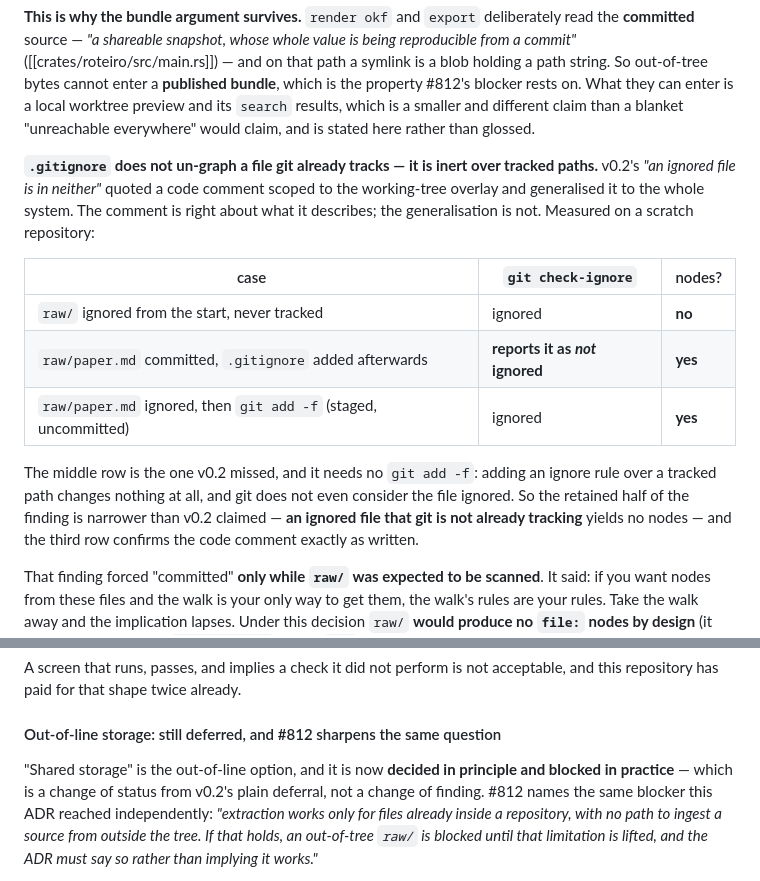
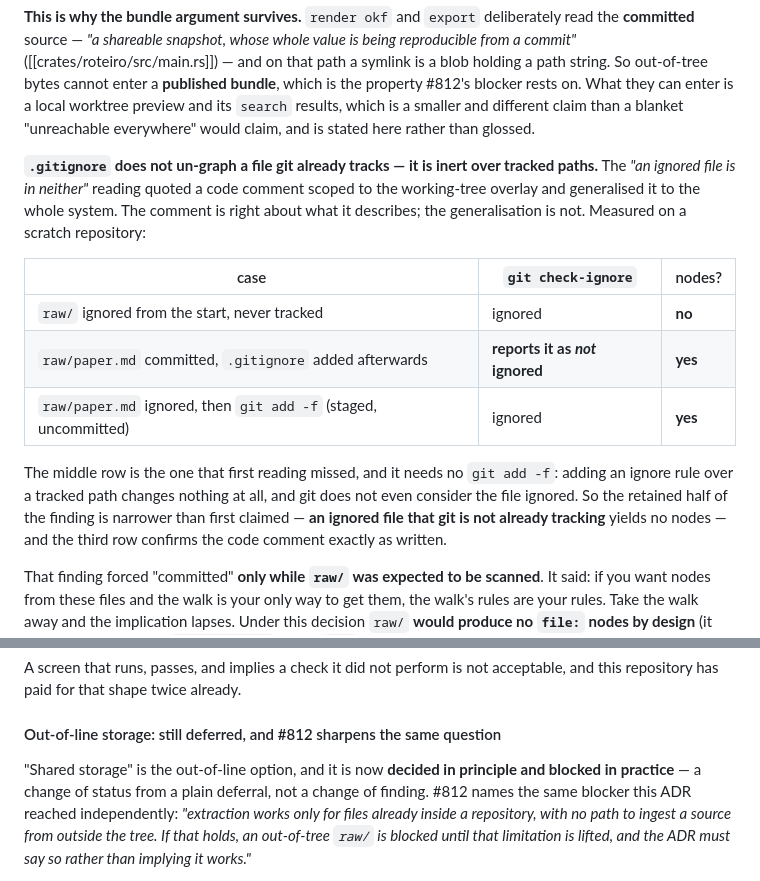
Before and after one commit to OffeneDatenmodellierung/Roteiro, a Markdown page: docs/adr/0026-research-knowledge-layer.md, 2 parts joined by grey strips. Drawn GitHub-style.

```diff
--- a/docs/adr/0026-research-knowledge-layer.md
+++ b/docs/adr/0026-research-knowledge-layer.md
@@ -465,7 +492,7 @@ a blanket "unreachable everywhere" would claim, and is stated here rather than
 glossed.
 
 **`.gitignore` does not un-graph a file git already tracks — it is inert over
-tracked paths.** v0.2's *"an ignored file is in neither"* quoted a code comment
+tracked paths.** The *"an ignored file is in neither"* reading quoted a code comment
 scoped to the working-tree overlay and generalised it to the whole system. The
 comment is right about what it describes; the generalisation is not. Measured on
 a scratch repository:
@@ -476,10 +503,10 @@ a scratch repository:
 | `raw/paper.md` committed, `.gitignore` added afterwards | **reports it as *not* ignored** | **yes** |
 | `raw/paper.md` ignored, then `git add -f` (staged, uncommitted) | ignored | **yes** |
 
-The middle row is the one v0.2 missed, and it needs no `git add -f`: adding an
+The middle row is the one that first reading missed, and it needs no `git add -f`: adding an
 ignore rule over a tracked path changes nothing at all, and git does not even
 consider the file ignored. So the retained half of the finding is narrower than
-v0.2 claimed — **an ignored file that git is not already tracking** yields no
+first claimed — **an ignored file that git is not already tracking** yields no
 nodes — and the third row confirms the code comment exactly as written.
 
 That finding forced "committed" **only while `raw/` was expected to be scanned**.
@@ -769,8 +796,8 @@ acceptable, and this repository has paid for that shape twice already.
 #### Out-of-line storage: still deferred, and #812 sharpens the same question
 
 "Shared storage" is the out-of-line option, and it is now **decided in principle
-and blocked in practice** — which is a change of status from v0.2's plain
-deferral, not a change of finding. #812 names the same blocker this ADR reached
+and blocked in practice** — a change of status from a plain deferral, not a
+change of finding. #812 names the same blocker this ADR reached
 independently: *"extraction works only for files already inside a repository,
 with no path to ingest a source from outside the tree. If that holds, an
 out-of-tree `raw/` is blocked until that limitation is lifted, and the ADR must
```
Also changed, not shown: other parts of docs/adr/0026-research-knowledge-layer.md (+49 -12 lines).
